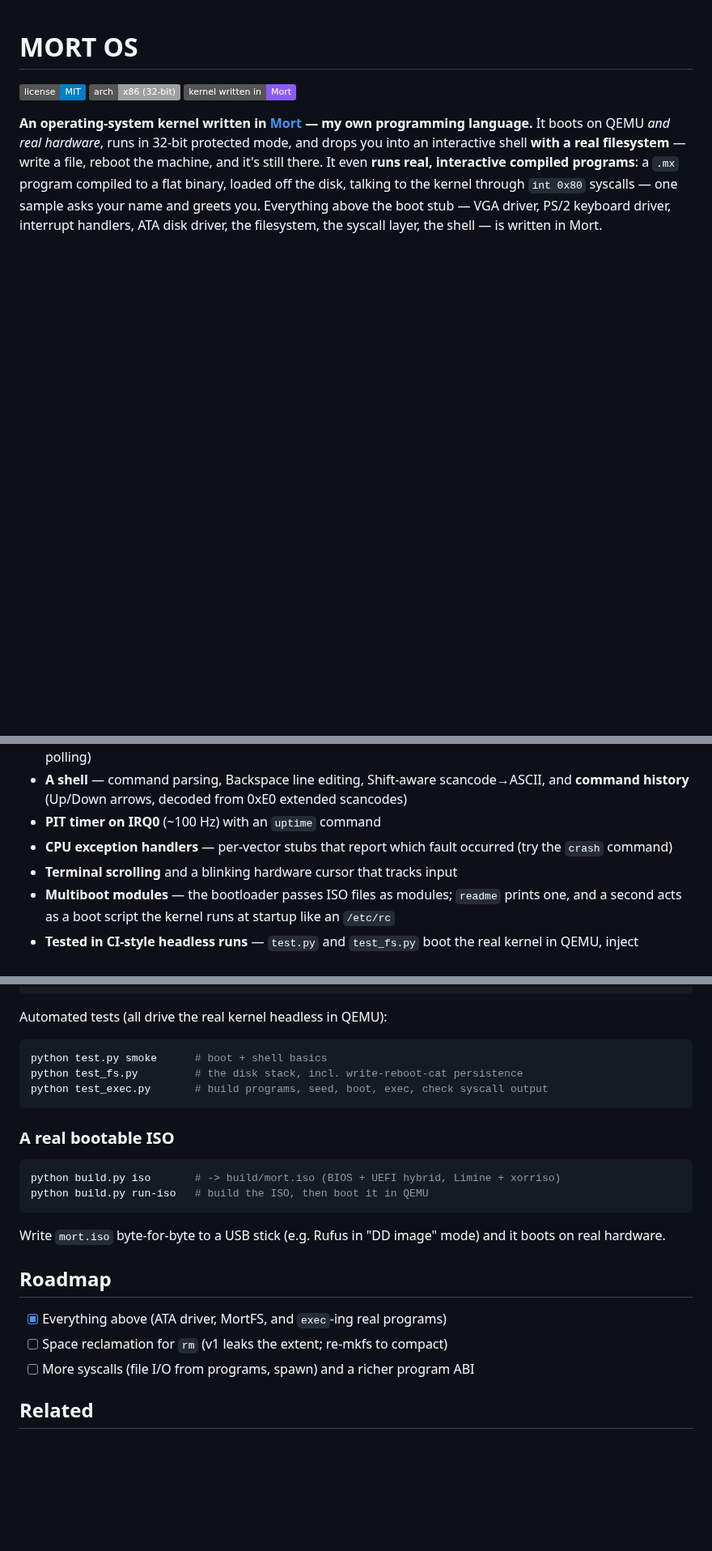
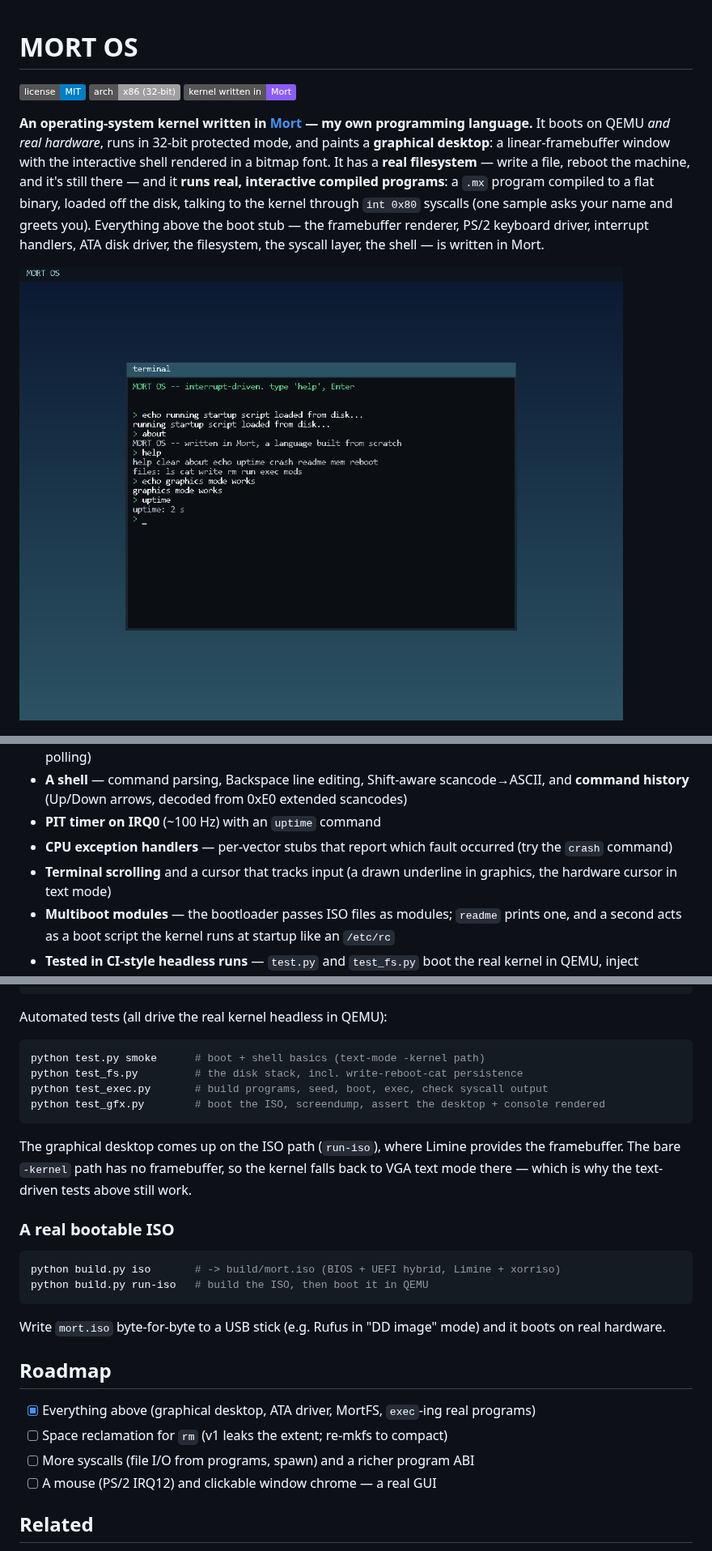
Before and after one commit to 0xmortuex/MortOS, a Markdown page: README.md, 3 parts joined by grey strips. Shown at 81% size. Rendered like a GitHub page; pictures changed too: docs/desktop.png (added); badges without logos; blank space fills up the shorter version.

````diff
--- a/README.md
+++ b/README.md
@@ -4,7 +4,9 @@
 ![arch](https://img.shields.io/badge/arch-x86%20(32--bit)-lightgrey)
 ![lang](https://img.shields.io/badge/kernel%20written%20in-Mort-8b5cf6)
 
-**An operating-system kernel written in [Mort](https://github.com/0xmortuex/Mort) — my own programming language.** It boots on QEMU *and real hardware*, runs in 32-bit protected mode, and drops you into an interactive shell **with a real filesystem** — write a file, reboot the machine, and it's still there. It even **runs real, interactive compiled programs**: a `.mx` program compiled to a flat binary, loaded off the disk, talking to the kernel through `int 0x80` syscalls — one sample asks your name and greets you. Everything above the boot stub — VGA driver, PS/2 keyboard driver, interrupt handlers, ATA disk driver, the filesystem, the syscall layer, the shell — is written in Mort.
+**An operating-system kernel written in [Mort](https://github.com/0xmortuex/Mort) — my own programming language.** It boots on QEMU *and real hardware*, runs in 32-bit protected mode, and paints a **graphical desktop**: a linear-framebuffer window with the interactive shell rendered in a bitmap font. It has a **real filesystem** — write a file, reboot the machine, and it's still there — and it **runs real, interactive compiled programs**: a `.mx` program compiled to a flat binary, loaded off the disk, talking to the kernel through `int 0x80` syscalls (one sample asks your name and greets you). Everything above the boot stub — the framebuffer renderer, PS/2 keyboard driver, interrupt handlers, ATA disk driver, the filesystem, the syscall layer, the shell — is written in Mort.
+
+![MORT OS graphical desktop](docs/desktop.png)
 
 <div align="center">
 <img src="docs/mortos.png" alt="MORT OS booted in QEMU" width="640" />
@@ -20,7 +23,7 @@
 - **A shell** — command parsing, Backspace line editing, Shift-aware scancode→ASCII, and **command history** (Up/Down arrows, decoded from 0xE0 extended scancodes)
 - **PIT timer on IRQ0** (~100 Hz) with an `uptime` command
 - **CPU exception handlers** — per-vector stubs that report which fault occurred (try the `crash` command)
-- **Terminal scrolling** and a blinking hardware cursor that tracks input
+- **Terminal scrolling** and a cursor that tracks input (a drawn underline in graphics, the hardware cursor in text mode)
 - **Multiboot modules** — the bootloader passes ISO files as modules; `readme` prints one, and a second acts as a boot script the kernel runs at startup like an `/etc/rc`
 - **Tested in CI-style headless runs** — `test.py` and `test_fs.py` boot the real kernel in QEMU, inject keystrokes through the monitor, and assert on VGA memory (including the write→reboot→cat persistence path)
 
@@ -78,10 +81,16 @@ python build.py prog      # compile programs/*.mx -> build/*.bin
 Automated tests (all drive the real kernel headless in QEMU):
 
 ```bash
-python test.py smoke      # boot + shell basics
+python test.py smoke      # boot + shell basics (text-mode -kernel path)
 python test_fs.py         # the disk stack, incl. write-reboot-cat persistence
 python test_exec.py       # build programs, seed, boot, exec, check syscall output
+python test_gfx.py        # boot the ISO, screendump, assert the desktop + console rendered
 ```
+
+The graphical desktop comes up on the ISO path (`run-iso`), where Limine
+provides the framebuffer. The bare `-kernel` path has no framebuffer, so the
+kernel falls back to VGA text mode there — which is why the text-driven tests
+above still work.
 
 ### A real bootable ISO
 
@@ -94,9 +103,10 @@ Write `mort.iso` byte-for-byte to a USB stick (e.g. Rufus in "DD image" mode) an
 
 ## Roadmap
 
-- [x] Everything above (ATA driver, MortFS, and `exec`-ing real programs)
+- [x] Everything above (graphical desktop, ATA driver, MortFS, `exec`-ing real programs)
 - [ ] Space reclamation for `rm` (v1 leaks the extent; re-mkfs to compact)
 - [ ] More syscalls (file I/O from programs, spawn) and a richer program ABI
+- [ ] A mouse (PS/2 IRQ12) and clickable window chrome — a real GUI
 
 ## Related
 
````
Also changed, not shown: other parts of README.md (+1 -0 lines), 5 other files.
